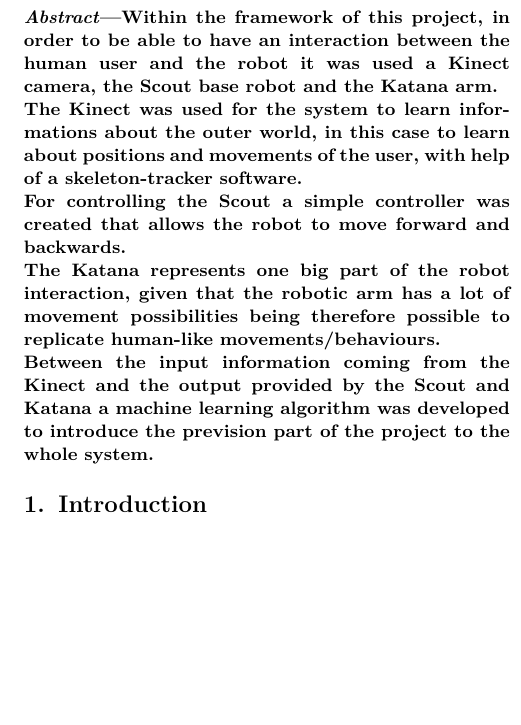
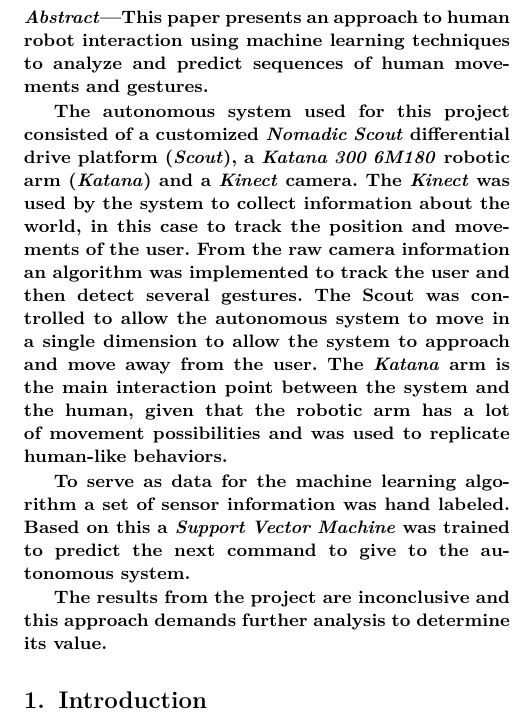
Before and after one commit to Joao-M-Almeida/HumanRobotInteraction, a LaTeX paper (report/Relatorio.tex, which reads report/abstract.tex): part of one column of page 1 of 4, cut at the place of the change, the shorter picture padded with empty space. Compiled offline with pdfLaTeX.

Commit message:
Remake do abstract

```diff
--- a/report/abstract.tex
+++ b/report/abstract.tex
@@ -1,11 +1,19 @@
 % As a general rule, do not put math, special symbols or citations
 % in the abstract
 \begin{abstract}
-Within the framework of this project, in order to be able to have an interaction between the human user and the robot it was used a Kinect camera, the Scout base robot and the Katana arm.\\
-The Kinect was used for the system to learn informations about the outer world, in this case to learn about positions and movements of the user, with help of a skeleton-tracker software.\\
-For controlling the Scout a simple controller was created that allows the robot to move forward and backwards.\\
-The Katana represents one big part of the robot interaction, given that the robotic arm has a lot of movement possibilities being therefore possible to replicate human-like movements/behaviours.\\
-Between the input information coming from the Kinect and the output provided by the Scout and Katana a machine learning algorithm was developed to introduce the prevision part of the project to the whole system.
+%Within the framework of this project, in order to be able to have an interaction between the human user and the robot it was used a Kinect camera, the Scout base robot and the Katana 300 6M180.
+This paper presents an approach to human robot interaction using machine learning techniques to analyze and predict sequences of human movements and gestures.
+
+The autonomous system used for this project consisted of a customized \textit{Nomadic Scout} differential drive platform (\emph{Scout}), a  \textit{Katana 300 6M180} robotic arm (\textit{Katana}) and a \textit{Kinect} camera.
+The \textit{Kinect} was used by the system to collect information about the world, in this case to track the position and movements of the user. From the raw camera information an algorithm was implemented to track the user and then detect several gestures.
+The Scout was controlled to allow the autonomous system to move in a single dimension to allow the system to approach and move away from the user.
+The \textit{Katana} arm is the main interaction point between the system and the human, given that the robotic arm has a lot of movement possibilities and was used to replicate human-like behaviors.
+
+To serve as data for the machine learning algorithm a set of sensor information was hand labeled. Based on this a \textit{Support Vector Machine} was trained to predict the next command to give to the autonomous system.
+
+The results from the project are inconclusive and this approach demands further analysis to determine its value.
+
+
 \end{abstract}
 
 % no keywords
```
